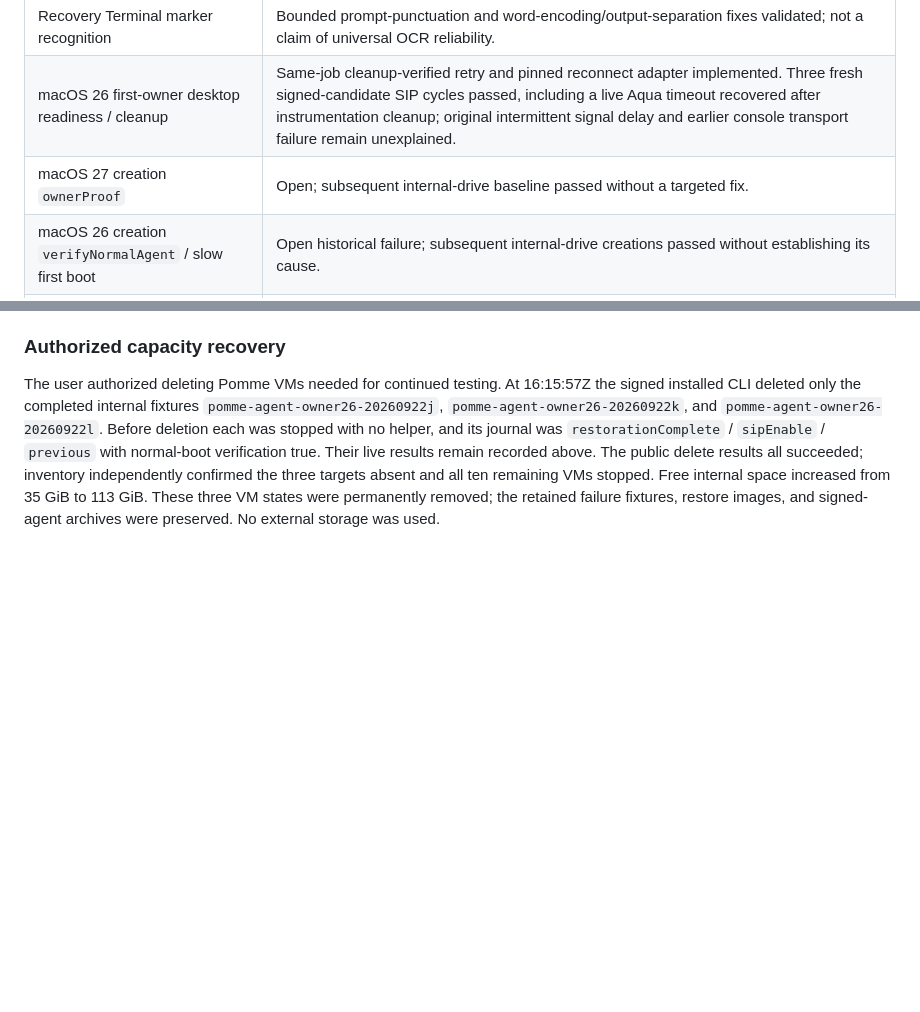
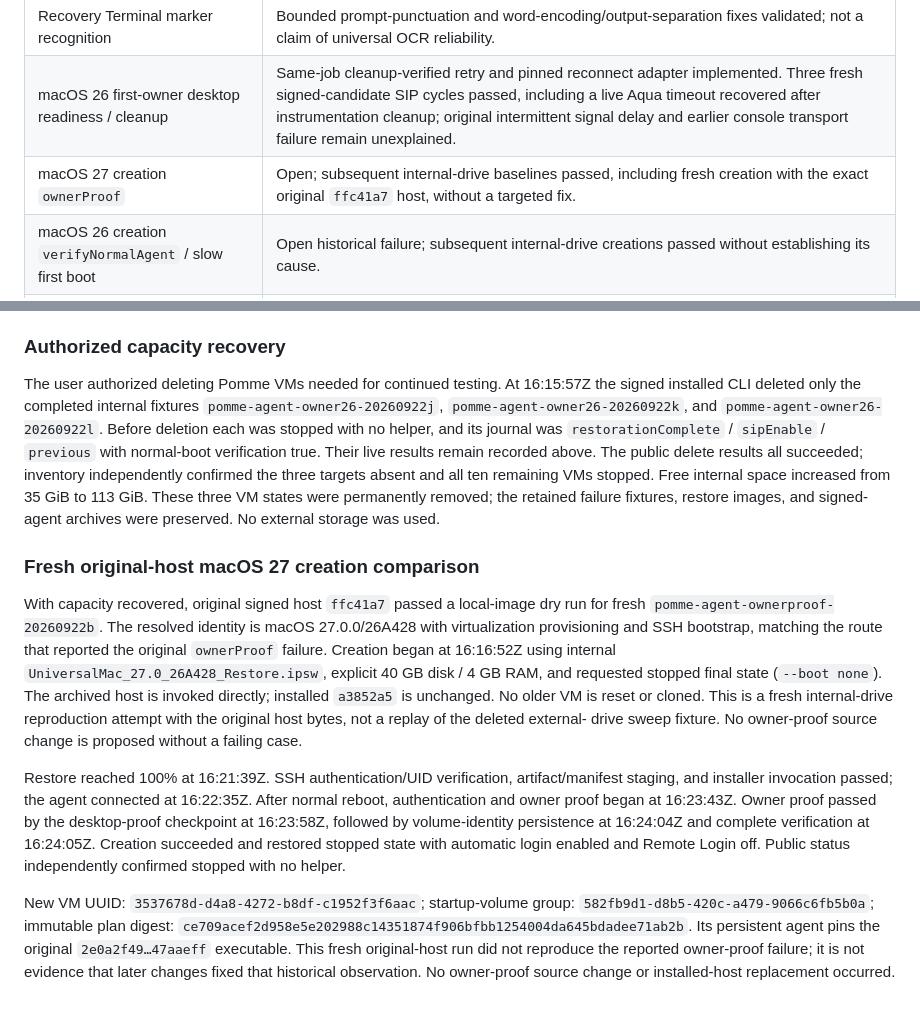
Before and after one commit to weswhet/pomme, a Markdown page: Docs/Issues/2026-09-22-live-cli-option-sweep.md, 2 parts joined by grey strips. GitHub-like rendering; blank space fills up the shorter version.

Commit message:
Record fresh macOS 27 creation with original sweep binary

```diff
--- a/Docs/Issues/2026-09-22-live-cli-option-sweep.md
+++ b/Docs/Issues/2026-09-22-live-cli-option-sweep.md
@@ -13,7 +13,7 @@ observations are recorded below; historical rows retain their original status.
 | macOS 27 inactive Language Chooser / framebuffer replay | Guarded activation and replay-policy fixes validated; complete SIP/AMFI status workflows passed. |
 | Recovery Terminal marker recognition | Bounded prompt-punctuation and word-encoding/output-separation fixes validated; not a claim of universal OCR reliability. |
 | macOS 26 first-owner desktop readiness / cleanup | Same-job cleanup-verified retry and pinned reconnect adapter implemented. Three fresh signed-candidate SIP cycles passed, including a live Aqua timeout recovered after instrumentation cleanup; original intermittent signal delay and earlier console transport failure remain unexplained. |
-| macOS 27 creation `ownerProof` | Open; subsequent internal-drive baseline passed without a targeted fix. |
+| macOS 27 creation `ownerProof` | Open; subsequent internal-drive baselines passed, including fresh creation with the exact original `ffc41a7` host, without a targeted fix. |
 | macOS 26 creation `verifyNormalAgent` / slow first boot | Open historical failure; subsequent internal-drive creations passed without establishing its cause. |
 | macOS 27 restart after pause/resume | Open; two earlier internal-drive sequences plus ten-cycle runs with both current `a3852a5` and original `ffc41a7` hosts passed without reproducing the missing helper. |
 | Retained SIP private-PTY / pinned-authentication failures | Open historical observations; later successful security cycles do not establish their cause. |
@@ -1940,3 +1940,34 @@ the three targets absent and all ten remaining VMs stopped. Free internal
 space increased from 35 GiB to 113 GiB. These three VM states were permanently
 removed; the retained failure fixtures, restore images, and signed-agent
 archives were preserved. No external storage was used.
+
+### Fresh original-host macOS 27 creation comparison
+
+With capacity recovered, original signed host `ffc41a7` passed a local-image
+dry run for fresh `pomme-agent-ownerproof-20260922b`. The resolved identity is
+macOS 27.0.0/26A428 with virtualization provisioning and SSH bootstrap, matching
+the route that reported the original `ownerProof` failure. Creation began at
+16:16:52Z using internal `UniversalMac_27.0_26A428_Restore.ipsw`, explicit
+40 GB disk / 4 GB RAM, and requested stopped final state (`--boot none`).
+The archived host is invoked directly; installed `a3852a5` is unchanged.
+No older VM is reset or cloned. This is a fresh internal-drive reproduction
+attempt with the original host bytes, not a replay of the deleted external-
+drive sweep fixture. No owner-proof source change is proposed without a
+failing case.
+
+Restore reached 100% at 16:21:39Z. SSH authentication/UID verification,
+artifact/manifest staging, and installer invocation passed; the agent
+connected at 16:22:35Z. After normal reboot, authentication and owner proof
+began at 16:23:43Z. Owner proof passed by the desktop-proof checkpoint at
+16:23:58Z, followed by volume-identity persistence at 16:24:04Z and complete
+verification at 16:24:05Z. Creation succeeded and restored stopped state with
+automatic login enabled and Remote Login off. Public status independently
+confirmed stopped with no helper.
+
+New VM UUID: `3537678d-d4a8-4272-b8df-c1952f3f6aac`; startup-volume group:
+`582fb9d1-d8b5-420c-a479-9066c6fb5b0a`; immutable plan digest:
+`ce709acef2d958e5e202988c14351874f906bfbb1254004da645bdadee71ab2b`.
+Its persistent agent pins the original `2e0a2f49…47aaeff` executable. This
+fresh original-host run did not reproduce the reported owner-proof failure;
+it is not evidence that later changes fixed that historical observation.
+No owner-proof source change or installed-host replacement occurred.
```
